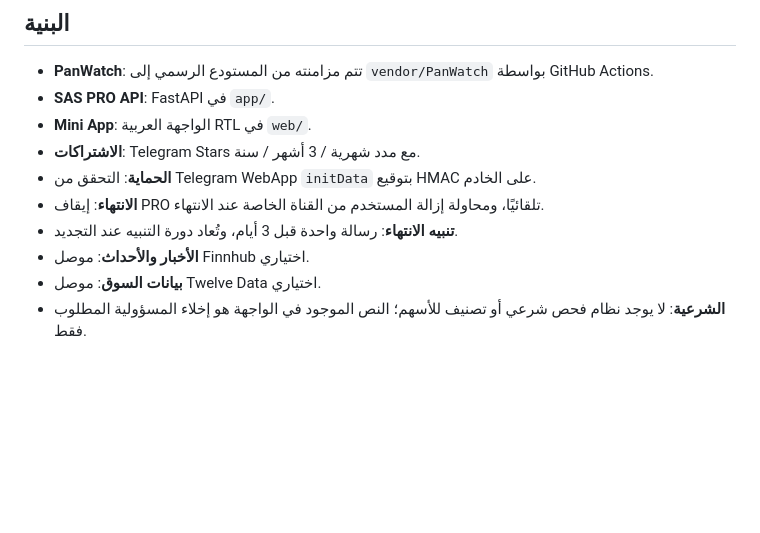
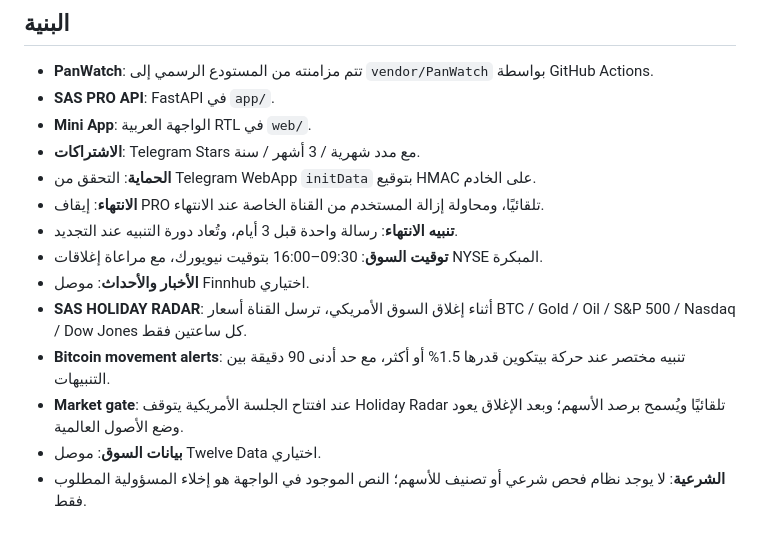
Before and after one commit to pq070pq/sas, a Markdown page: README.md, the part around the change. Rendered like a GitHub page; blank space fills up the shorter version.

Commit message:
docs: document closed-market macro radar behavior

```diff
--- a/README.md
+++ b/README.md
@@ -11,7 +11,11 @@
 - **الحماية**: التحقق من Telegram WebApp `initData` بتوقيع HMAC على الخادم.
 - **الانتهاء**: إيقاف PRO تلقائيًا، ومحاولة إزالة المستخدم من القناة الخاصة عند الانتهاء.
 - **تنبيه الانتهاء**: رسالة واحدة قبل 3 أيام، وتُعاد دورة التنبيه عند التجديد.
+- **توقيت السوق**: 09:30–16:00 بتوقيت نيويورك، مع مراعاة إغلاقات NYSE المبكرة.
 - **الأخبار والأحداث**: موصل Finnhub اختياري.
+- **SAS HOLIDAY RADAR**: أثناء إغلاق السوق الأمريكي، ترسل القناة أسعار BTC / Gold / Oil / S&P 500 / Nasdaq / Dow Jones كل ساعتين فقط.
+- **Bitcoin movement alerts**: تنبيه مختصر عند حركة بيتكوين قدرها 1.5% أو أكثر، مع حد أدنى 90 دقيقة بين التنبيهات.
+- **Market gate**: عند افتتاح الجلسة الأمريكية يتوقف Holiday Radar تلقائيًا ويُسمح برصد الأسهم؛ وبعد الإغلاق يعود وضع الأصول العالمية.
 - **بيانات السوق**: موصل Twelve Data اختياري.
 - **الشرعية**: لا يوجد نظام فحص شرعي أو تصنيف للأسهم؛ النص الموجود في الواجهة هو إخلاء المسؤولية المطلوب فقط.
 
```
